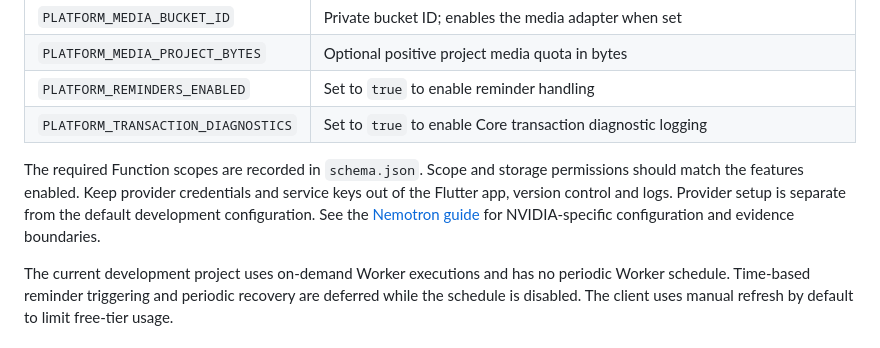
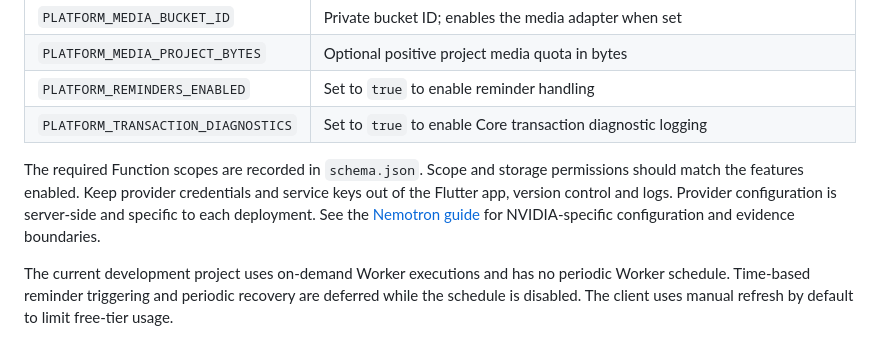
Before and after one commit to Xuefeng-Zhu/Tinkerloom, a Markdown page: appwrite_backend/README.md, the part around the change. GitHub-like rendering.

```diff
--- a/appwrite_backend/README.md
+++ b/appwrite_backend/README.md
@@ -38,7 +38,7 @@ Appwrite supplies `APPWRITE_FUNCTION_API_ENDPOINT`, `APPWRITE_FUNCTION_PROJECT_I
 | `PLATFORM_REMINDERS_ENABLED` | Set to `true` to enable reminder handling |
 | `PLATFORM_TRANSACTION_DIAGNOSTICS` | Set to `true` to enable Core transaction diagnostic logging |
 
-The required Function scopes are recorded in `schema.json`. Scope and storage permissions should match the features enabled. Keep provider credentials and service keys out of the Flutter app, version control and logs. Provider setup is separate from the default development configuration. See the [Nemotron guide](../docs/NEMOTRON.md) for NVIDIA-specific configuration and evidence boundaries.
+The required Function scopes are recorded in `schema.json`. Scope and storage permissions should match the features enabled. Keep provider credentials and service keys out of the Flutter app, version control and logs. Provider configuration is server-side and specific to each deployment. See the [Nemotron guide](../docs/NEMOTRON.md) for NVIDIA-specific configuration and evidence boundaries.
 
 The current development project uses on-demand Worker executions and has no periodic Worker schedule. Time-based reminder triggering and periodic recovery are deferred while the schedule is disabled. The client uses manual refresh by default to limit free-tier usage.
 
```
Also changed, not shown: README.md (+1 -1 lines), docs/NEMOTRON.md (+1 -1 lines).
